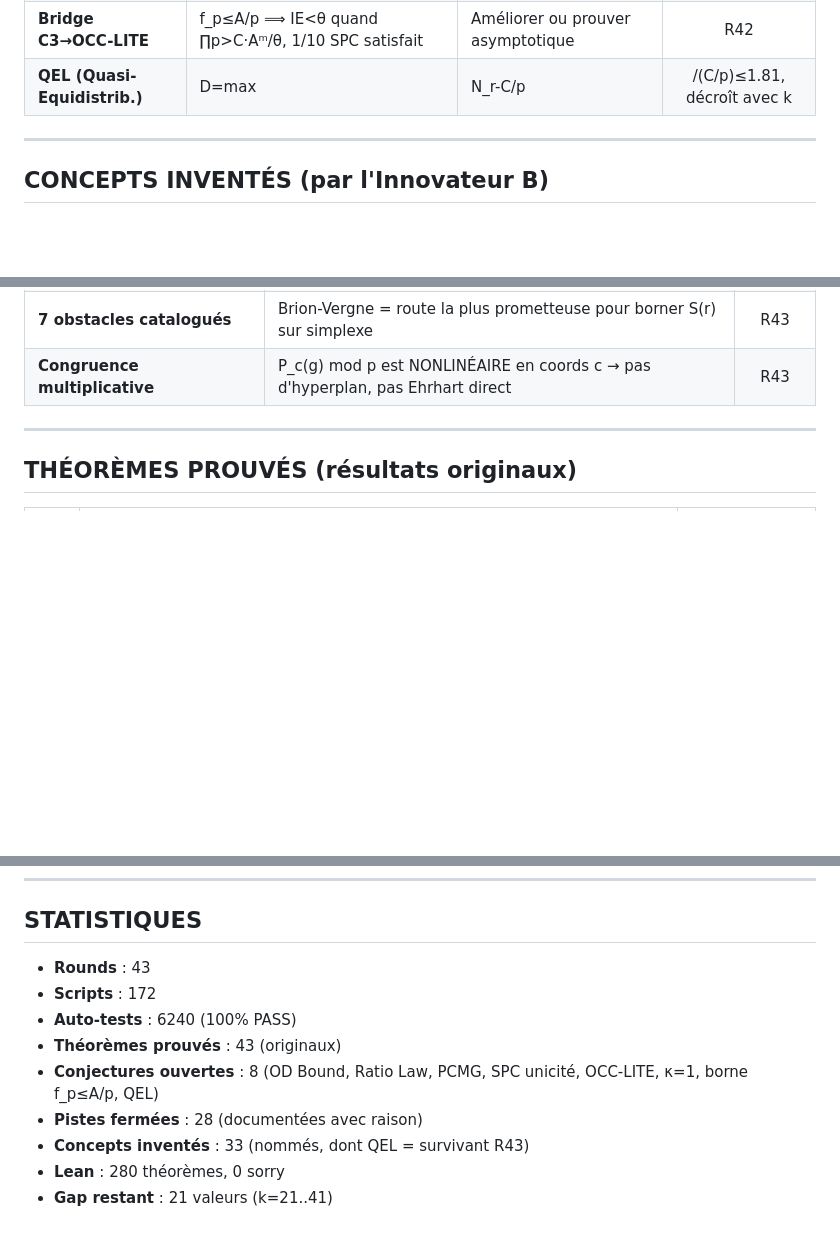
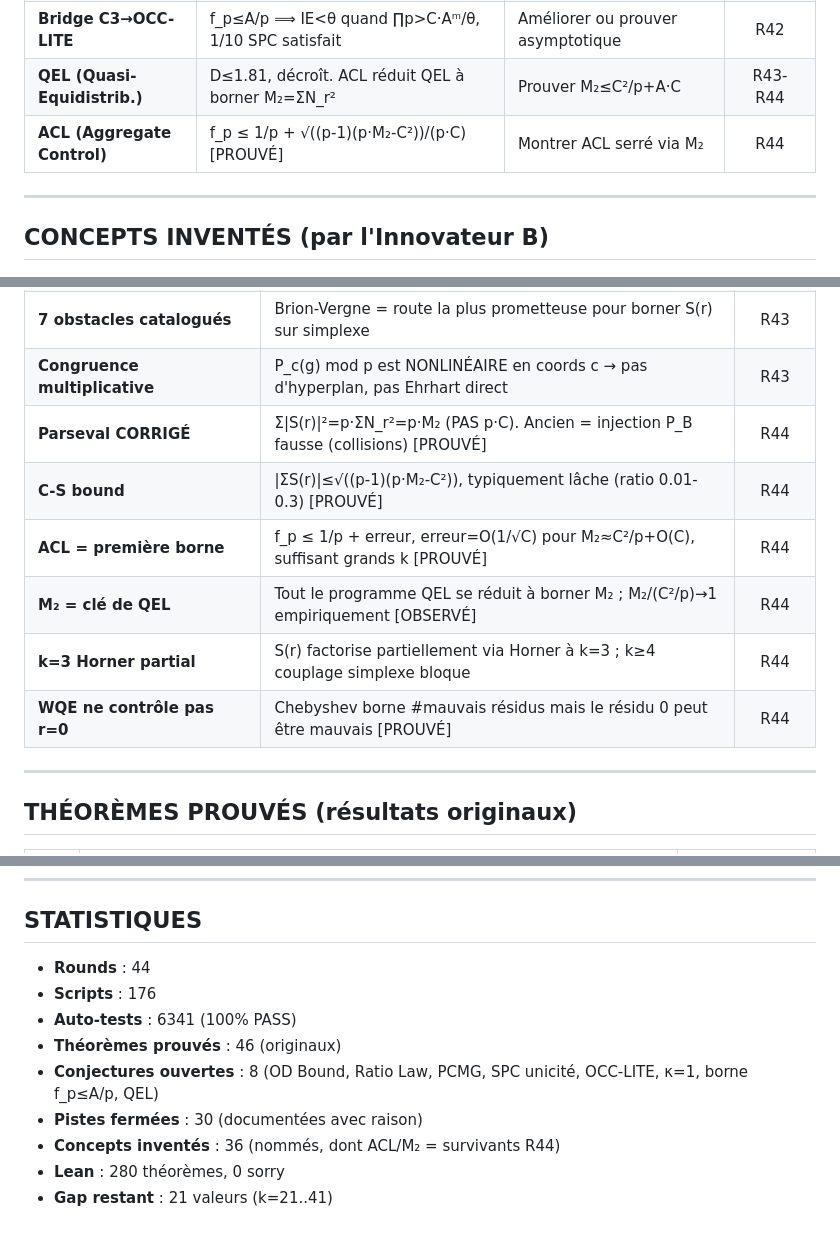
Before and after one commit to ericmerle3789/Collatz-Junction-Theorem, a Markdown page: RESEARCH_MAP.md, 3 parts joined by grey strips. GitHub-like rendering; blank space fills up the shorter version.

Commit message:
R44: update RESEARCH_MAP — ACL proved, Parseval corrected, WQE eliminated
- Add 3 new concepts: ACL, M₂ (second moment), corrected Parseval identity
- Add 7 new diagnostics from R44-A/B (Parseval correction, C-S bound, M₂ key)
- Add 3 new theorems: T44 (Parseval corrected), T45 (ACL), T46 (WQE insufficient)
- Update QEL piste: now reduced to bounding M₂
- Add ACL as new piste en suspens
- Chronology line R44
- Statistics: 44 rounds, 176 scripts, 6341 tests, 46 theorems, 30 closed paths

Co-Authored-By: Claude Opus 4.6 <noreply@anthropic.com>

```diff
--- a/RESEARCH_MAP.md
+++ b/RESEARCH_MAP.md
@@ -116,7 +118,8 @@
 | **OCC-LITE** | IE seule suffit, gap [4.13, 6.0] | Prouver borne f_p, bridge asymptotique | R41-R42 |
 | **Borne f_p ≤ 12/p** | A_max=11.43, 29 paires k=3..17 vérifiées | Prouver via Ehrhart / lattice counting | R42 |
 | **Bridge C3→OCC-LITE** | f_p≤A/p ⟹ IE<θ quand ∏p>C·Aᵐ/θ, 1/10 SPC satisfait | Améliorer ou prouver asymptotique | R42 |
-| **QEL (Quasi-Equidistrib.)** | D=max|N_r-C/p|/(C/p)≤1.81, décroît avec k | Prouver |ΣS(r)|≤α·C(k) | R43 |
+| **QEL (Quasi-Equidistrib.)** | D≤1.81, décroît. ACL réduit QEL à borner M₂=ΣN_r² | Prouver M₂≤C²/p+A·C | R43-R44 |
+| **ACL (Aggregate Control)** | f_p ≤ 1/p + √((p-1)(p·M₂-C²))/(p·C) [PROUVÉ] | Montrer ACL serré via M₂ | R44 |
 
 ---
 
@@ -213,6 +219,12 @@
 | **QEL empirique** | Discrepancy D≤1.81, D(k=17)=0.018 pour p=5 → quasi-equidistribution croissante | R43 |
 | **7 obstacles catalogués** | Brion-Vergne = route la plus prometteuse pour borner S(r) sur simplexe | R43 |
 | **Congruence multiplicative** | P_c(g) mod p est NONLINÉAIRE en coords c → pas d'hyperplan, pas Ehrhart direct | R43 |
+| **Parseval CORRIGÉ** | Σ\|S(r)\|²=p·ΣN_r²=p·M₂ (PAS p·C). Ancien = injection P_B fausse (collisions) [PROUVÉ] | R44 |
+| **C-S bound** | \|ΣS(r)\|≤√((p-1)(p·M₂-C²)), typiquement lâche (ratio 0.01-0.3) [PROUVÉ] | R44 |
+| **ACL = première borne** | f_p ≤ 1/p + erreur, erreur=O(1/√C) pour M₂≈C²/p+O(C), suffisant grands k [PROUVÉ] | R44 |
+| **M₂ = clé de QEL** | Tout le programme QEL se réduit à borner M₂ ; M₂/(C²/p)→1 empiriquement [OBSERVÉ] | R44 |
+| **k=3 Horner partial** | S(r) factorise partiellement via Horner à k=3 ; k≥4 couplage simplexe bloque | R44 |
+| **WQE ne contrôle pas r=0** | Chebyshev borne #mauvais résidus mais le résidu 0 peut être mauvais [PROUVÉ] | R44 |
 
 ---
 
@@ -320,12 +336,12 @@ PRIORITÉ 4 : Borne analytique universelle (CQIP raffiné)
 
 ## STATISTIQUES
 
-- **Rounds** : 43
-- **Scripts** : 172
-- **Auto-tests** : 6240 (100% PASS)
-- **Théorèmes prouvés** : 43 (originaux)
+- **Rounds** : 44
+- **Scripts** : 176
+- **Auto-tests** : 6341 (100% PASS)
+- **Théorèmes prouvés** : 46 (originaux)
 - **Conjectures ouvertes** : 8 (OD Bound, Ratio Law, PCMG, SPC unicité, OCC-LITE, κ=1, borne f_p≤A/p, QEL)
-- **Pistes fermées** : 28 (documentées avec raison)
-- **Concepts inventés** : 33 (nommés, dont QEL = survivant R43)
+- **Pistes fermées** : 30 (documentées avec raison)
+- **Concepts inventés** : 36 (nommés, dont ACL/M₂ = survivants R44)
 - **Lean** : 280 théorèmes, 0 sorry
 - **Gap restant** : 21 valeurs (k=21..41)
```
Also changed, not shown: other parts of RESEARCH_MAP.md (+10 -1 lines).
